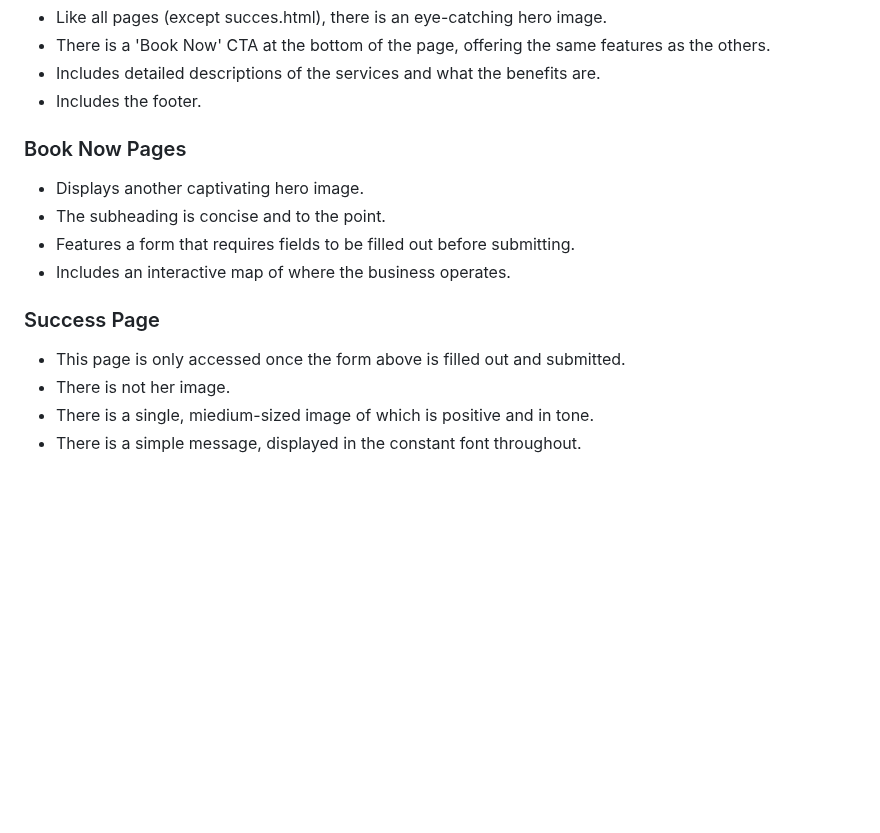
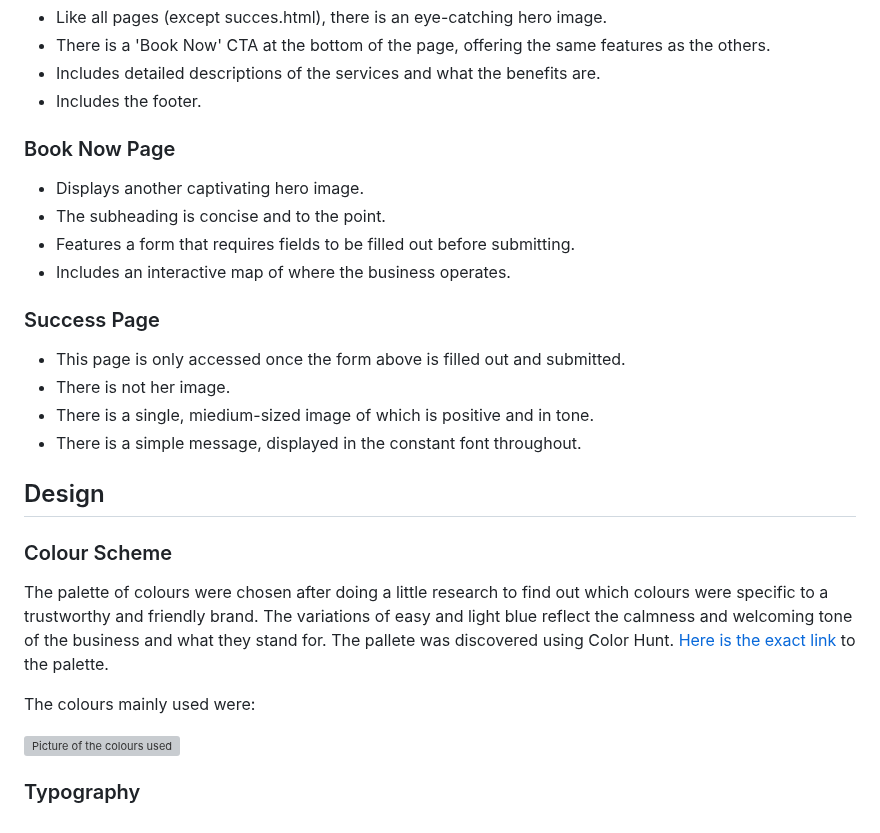
Before and after one commit to tstyer/Folkestone-Dogs, a Markdown page: README.md, the part around the change. GitHub-like rendering; blank space fills up the shorter version; grey boxes are pictures that could not be loaded.

Commit message:
Update README.md
- Some design sections writen

```diff
--- a/README.md
+++ b/README.md
@@ -108,7 +108,7 @@ The nav. bar:
 - Includes detailed descriptions of the services and what the benefits are.
 - Includes the footer.
 
-### Book Now Pages
+### Book Now Page
 
 - Displays another captivating hero image.
 - The subheading is concise and to the point.
@@ -121,3 +121,17 @@ The nav. bar:
 - There is not her image.
 - There is a single, miedium-sized image of which is positive and in tone.
 - There is a simple message, displayed in the constant font throughout.
+
+## Design
+
+### Colour Scheme
+
+The palette of colours were chosen after doing a little research to find out which colours were specific to a trustworthy and friendly brand.
+The variations of easy and light blue reflect the calmness and welcoming tone of the business and what they stand for. The pallete was discovered using
+Color Hunt. [Here is the exact link](https://colorhunt.co/palette/f5efffe5d9f2cdc1ffa294f9) to the palette.
+
+The colours mainly used were:
+
+![Picture of the colours used](assets/images/screenshot-of-colours.jpg)
+
+### Typography
```
